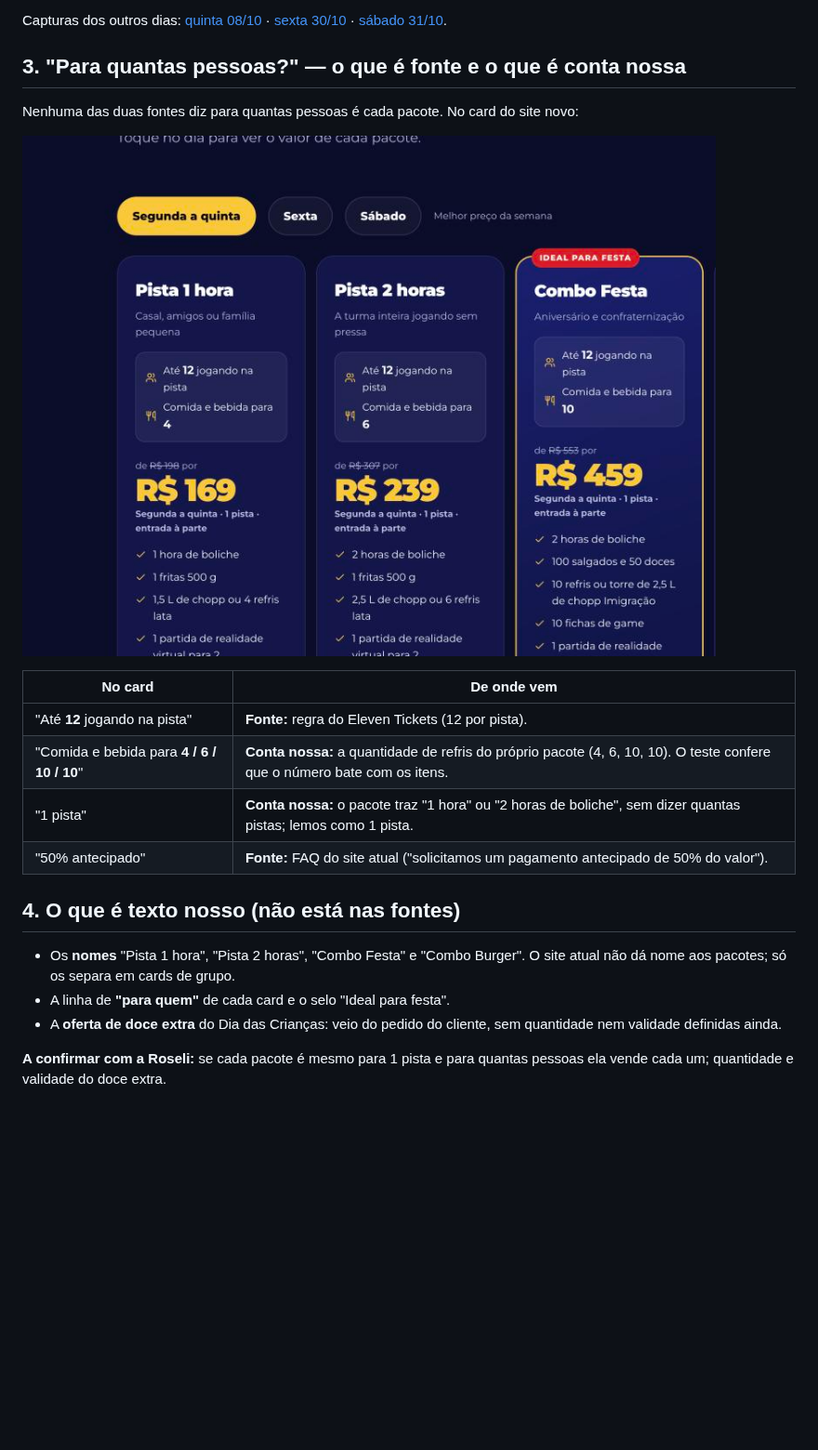
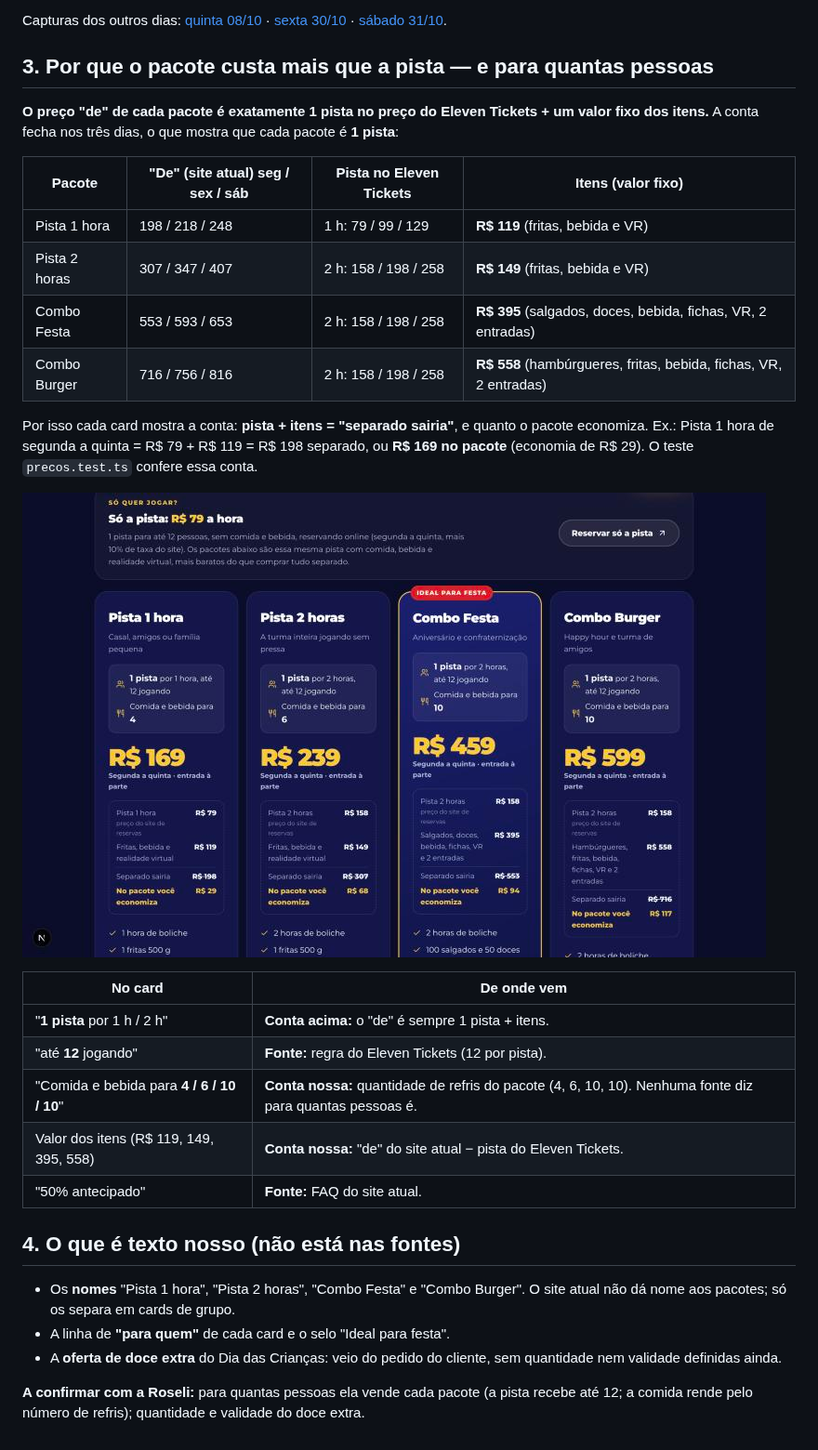
Before and after one commit to gefersongilas-debug/strike-berli, a Markdown page: docs/FONTES-PRECOS.md, the part around the change. Shown at 93% size. Drawn GitHub-style; pictures changed too: docs/fontes/6-site-novo-cards.jpg; blank space fills up the shorter version.

```diff
--- a/docs/FONTES-PRECOS.md
+++ b/docs/FONTES-PRECOS.md
@@ -51,18 +51,31 @@ Capturas dos outros dias: [quinta 08/10](fontes/3-eleventickets-quinta-08-10.jpg
 [sexta 30/10](fontes/4-eleventickets-sexta-30-10.jpg) ·
 [sábado 31/10](fontes/5-eleventickets-sabado-31-10.jpg).
 
-## 3. "Para quantas pessoas?" — o que é fonte e o que é conta nossa
+## 3. Por que o pacote custa mais que a pista — e para quantas pessoas
 
-Nenhuma das duas fontes diz para quantas pessoas é cada pacote. No card do site novo:
+**O preço "de" de cada pacote é exatamente 1 pista no preço do Eleven Tickets + um valor
+fixo dos itens.** A conta fecha nos três dias, o que mostra que cada pacote é **1 pista**:
+
+| Pacote | "De" (site atual) seg / sex / sáb | Pista no Eleven Tickets | Itens (valor fixo) |
+|---|---|---|---|
+| Pista 1 hora | 198 / 218 / 248 | 1 h: 79 / 99 / 129 | **R$ 119** (fritas, bebida e VR) |
+| Pista 2 horas | 307 / 347 / 407 | 2 h: 158 / 198 / 258 | **R$ 149** (fritas, bebida e VR) |
+| Combo Festa | 553 / 593 / 653 | 2 h: 158 / 198 / 258 | **R$ 395** (salgados, doces, bebida, fichas, VR, 2 entradas) |
+| Combo Burger | 716 / 756 / 816 | 2 h: 158 / 198 / 258 | **R$ 558** (hambúrgueres, fritas, bebida, fichas, VR, 2 entradas) |
+
+Por isso cada card mostra a conta: **pista + itens = "separado sairia"**, e quanto o pacote
+economiza. Ex.: Pista 1 hora de segunda a quinta = R$ 79 + R$ 119 = R$ 198 separado, ou
+**R$ 169 no pacote** (economia de R$ 29). O teste `precos.test.ts` confere essa conta.
 
 ![Cards no site novo](fontes/6-site-novo-cards.jpg)
 
 | No card | De onde vem |
 |---|---|
-| "Até **12** jogando na pista" | **Fonte:** regra do Eleven Tickets (12 por pista). |
-| "Comida e bebida para **4 / 6 / 10 / 10**" | **Conta nossa:** a quantidade de refris do próprio pacote (4, 6, 10, 10). O teste confere que o número bate com os itens. |
-| "1 pista" | **Conta nossa:** o pacote traz "1 hora" ou "2 horas de boliche", sem dizer quantas pistas; lemos como 1 pista. |
-| "50% antecipado" | **Fonte:** FAQ do site atual ("solicitamos um pagamento antecipado de 50% do valor"). |
+| "**1 pista** por 1 h / 2 h" | **Conta acima:** o "de" é sempre 1 pista + itens. |
+| "até **12** jogando" | **Fonte:** regra do Eleven Tickets (12 por pista). |
+| "Comida e bebida para **4 / 6 / 10 / 10**" | **Conta nossa:** quantidade de refris do pacote (4, 6, 10, 10). Nenhuma fonte diz para quantas pessoas é. |
+| Valor dos itens (R$ 119, 149, 395, 558) | **Conta nossa:** "de" do site atual − pista do Eleven Tickets. |
+| "50% antecipado" | **Fonte:** FAQ do site atual. |
 
 ## 4. O que é texto nosso (não está nas fontes)
 
@@ -72,5 +85,5 @@ Nenhuma das duas fontes diz para quantas pessoas é cada pacote. No card do site
 - A **oferta de doce extra** do Dia das Crianças: veio do pedido do cliente, sem
   quantidade nem validade definidas ainda.
 
-**A confirmar com a Roseli:** se cada pacote é mesmo para 1 pista e para quantas pessoas
-ela vende cada um; quantidade e validade do doce extra.
+**A confirmar com a Roseli:** para quantas pessoas ela vende cada pacote (a pista recebe até
+12; a comida rende pelo número de refris); quantidade e validade do doce extra.
```
Also changed, not shown: 4 other files.
